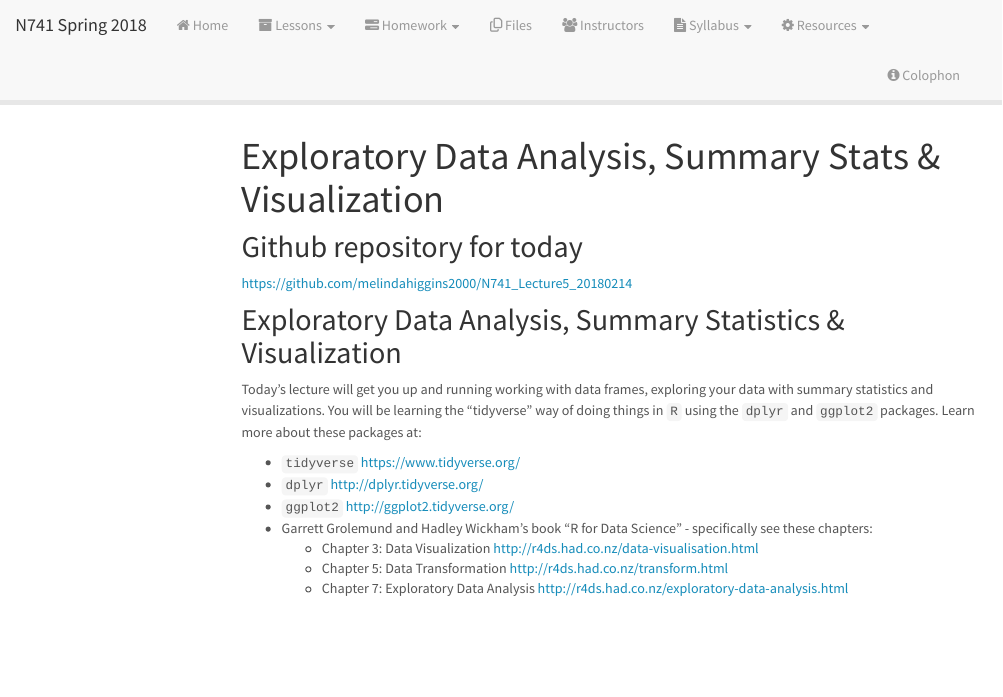
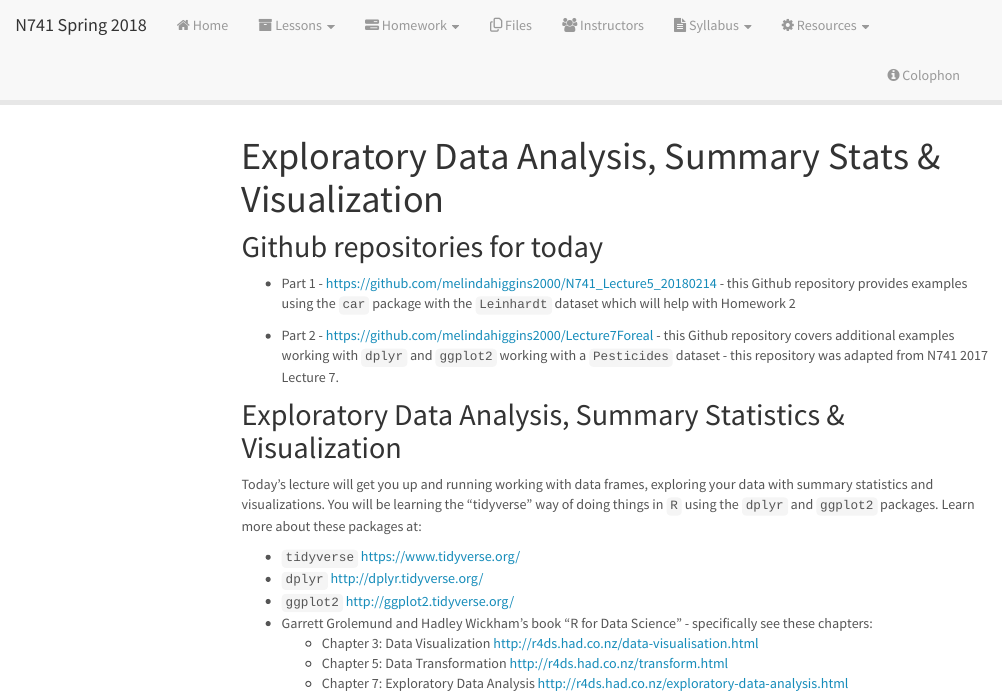
Before and after one commit to melindahiggins2000/N741bigdata, an R Markdown document (eda.Rmd): the page in a window 1100 px wide, from its top. Rendered offline with R 4.5, knitr and Pandoc, with nearby package versions; library style sheets and scripts come from the installed R packages; menus at the side of the page are left out.

Commit message:
update eda lecture

```diff
--- a/eda.Rmd
+++ b/eda.Rmd
@@ -2,9 +2,11 @@
 title: "Exploratory Data Analysis, Summary Stats & Visualization"
 ---
 
-## Github repository for today
+## Github repositories for today
 
-[https://github.com/melindahiggins2000/N741_Lecture5_20180214](https://github.com/melindahiggins2000/N741_Lecture5_20180214)
+* Part 1 - [https://github.com/melindahiggins2000/N741_Lecture5_20180214](https://github.com/melindahiggins2000/N741_Lecture5_20180214) - this Github repository provides examples using the `car` package with the `Leinhardt` dataset which will help with Homework 2
+
+* Part 2 - [https://github.com/melindahiggins2000/Lecture7Foreal](https://github.com/melindahiggins2000/Lecture7Foreal) - this Github repository covers additional examples working with `dplyr` and `ggplot2` working with a `Pesticides` dataset - this repository was adapted from N741 2017 Lecture 7.
 
 ## Exploratory Data Analysis, Summary Statistics & Visualization
 
```
Also changed, not shown: 6 other files.
